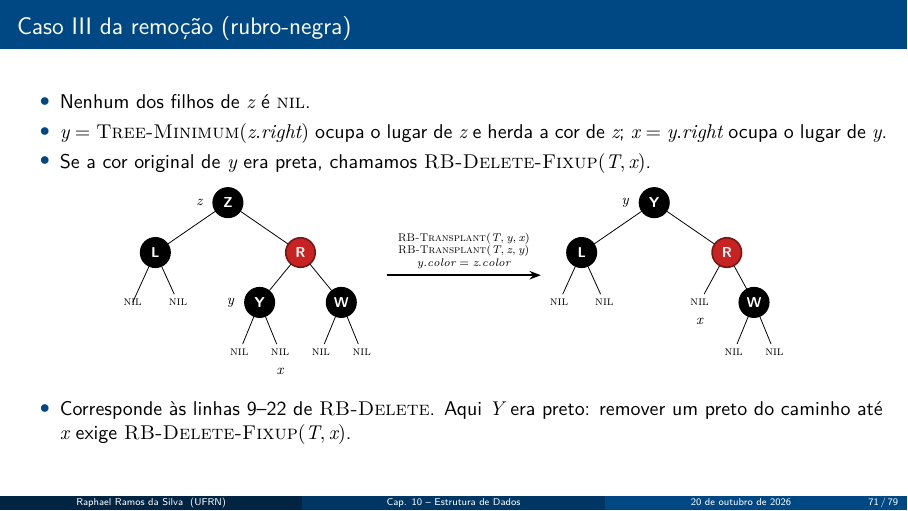
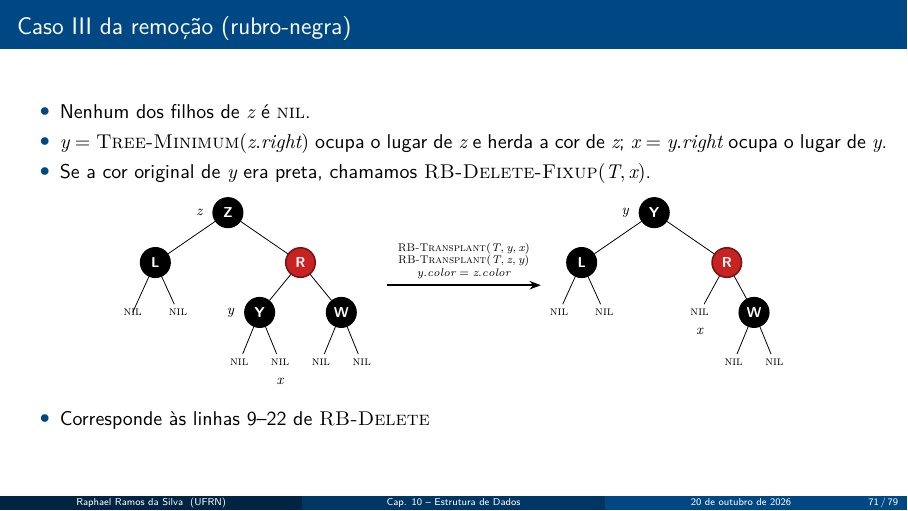
Before and after one commit to raphaelramosds/latex-cloud, LaTeX slides (capitulo10_estrutura_de_dados/capitulo10.tex): page 71 of 79. The pictures show the PDF file capitulo10_estrutura_de_dados/capitulo10.pdf that the author committed with the source.

Commit message:
remove extra explanation

```diff
--- a/capitulo10_estrutura_de_dados/capitulo10.tex
+++ b/capitulo10_estrutura_de_dados/capitulo10.tex
@@ -2749,8 +2749,7 @@
 
   \vspace{1mm}
   \begin{itemize}
-    \item Corresponde às linhas 9--22 de \proc{RB-Delete}. Aqui $Y$ era \alert{preto}:
-          remover um preto do caminho até $x$ exige \proc{RB-Delete-Fixup}$(T, x)$.
+    \item Corresponde às linhas 9--22 de \proc{RB-Delete}
   \end{itemize}
 \end{frame}
 
```
Also changed, not shown: capitulo10_estrutura_de_dados/capitulo10.pdf.
